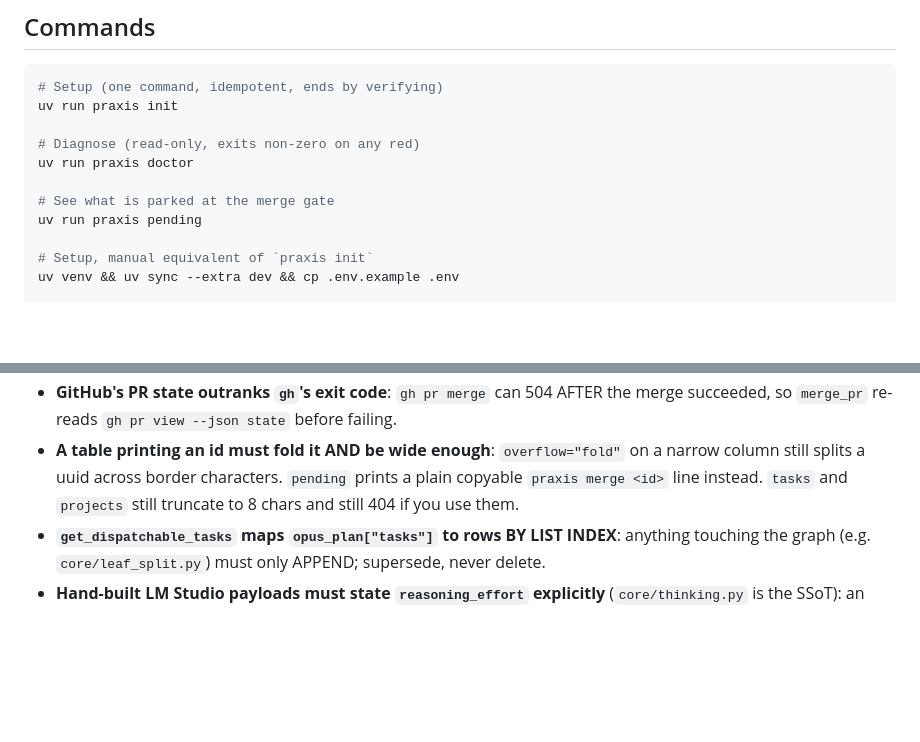
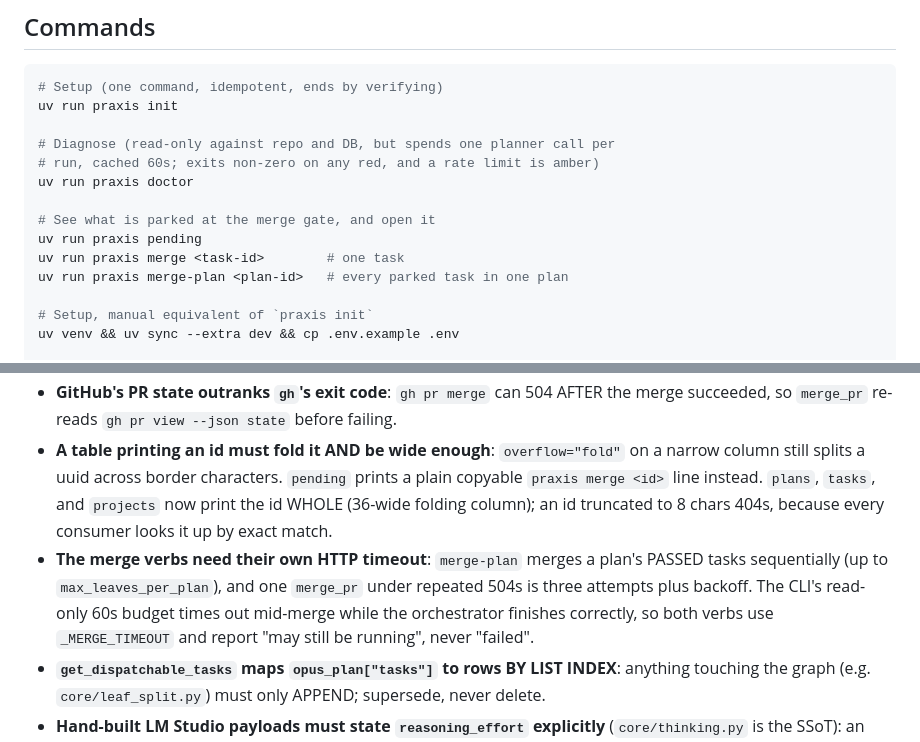
Before and after one commit to adiatmaja/praxis, a Markdown page: CLAUDE.md, 2 parts joined by grey strips. Drawn GitHub-style; blank space fills up the shorter version.

Commit message:
docs: reconcile the doctor cost and document the merge gate
CLAUDE.md's Commands block still called praxis doctor "read-only" with
no qualifier, contradicting the gotcha added 160 lines below in the same
commit: it spends one planner call per run. The gotcha claiming tasks
and projects "still truncate to 8 chars and still 404" is also no longer
true, and a stale gotcha is worse than none, so it now records what the
three tables actually do plus the merge verbs' own timeout.

README.md listed the CLI as "projects, add-project, submit, etc." and
never mentioned praxis merge, which is this branch's headline verb and
the one a newcomer needs to finish the loop. The README is the doc
walkthrough #4 followed, so the merge gate is now named both in the
command list and at step 6 of the loop, where the reader first learns
they have to approve.

```diff
--- a/CLAUDE.md
+++ b/CLAUDE.md
@@ -98,11 +98,14 @@ The rest of `core/`, grouped by concern:
 # Setup (one command, idempotent, ends by verifying)
 uv run praxis init
 
-# Diagnose (read-only, exits non-zero on any red)
+# Diagnose (read-only against repo and DB, but spends one planner call per
+# run, cached 60s; exits non-zero on any red, and a rate limit is amber)
 uv run praxis doctor
 
-# See what is parked at the merge gate
+# See what is parked at the merge gate, and open it
 uv run praxis pending
+uv run praxis merge <task-id>        # one task
+uv run praxis merge-plan <plan-id>   # every parked task in one plan
 
 # Setup, manual equivalent of `praxis init`
 uv venv && uv sync --extra dev && cp .env.example .env
@@ -286,8 +289,14 @@ a line here only if it belongs in this shortlist.
   merge succeeded, so `merge_pr` re-reads `gh pr view --json state` before failing.
 - **A table printing an id must fold it AND be wide enough**: `overflow="fold"` on
   a narrow column still splits a uuid across border characters. `pending` prints a
-  plain copyable `praxis merge <id>` line instead. `tasks` and `projects` still
-  truncate to 8 chars and still 404 if you use them.
+  plain copyable `praxis merge <id>` line instead. `plans`, `tasks`, and `projects`
+  now print the id WHOLE (36-wide folding column); an id truncated to 8 chars 404s,
+  because every consumer looks it up by exact match.
+- **The merge verbs need their own HTTP timeout**: `merge-plan` merges a plan's
+  PASSED tasks sequentially (up to `max_leaves_per_plan`), and one `merge_pr`
+  under repeated 504s is three attempts plus backoff. The CLI's read-only 60s
+  budget times out mid-merge while the orchestrator finishes correctly, so both
+  verbs use `_MERGE_TIMEOUT` and report "may still be running", never "failed".
 - **`get_dispatchable_tasks` maps `opus_plan["tasks"]` to rows BY LIST INDEX**: anything
   touching the graph (e.g. `core/leaf_split.py`) must only APPEND; supersede, never delete.
 - **Hand-built LM Studio payloads must state `reasoning_effort` explicitly**
```
Also changed, not shown: README.md (+5 -1 lines).
